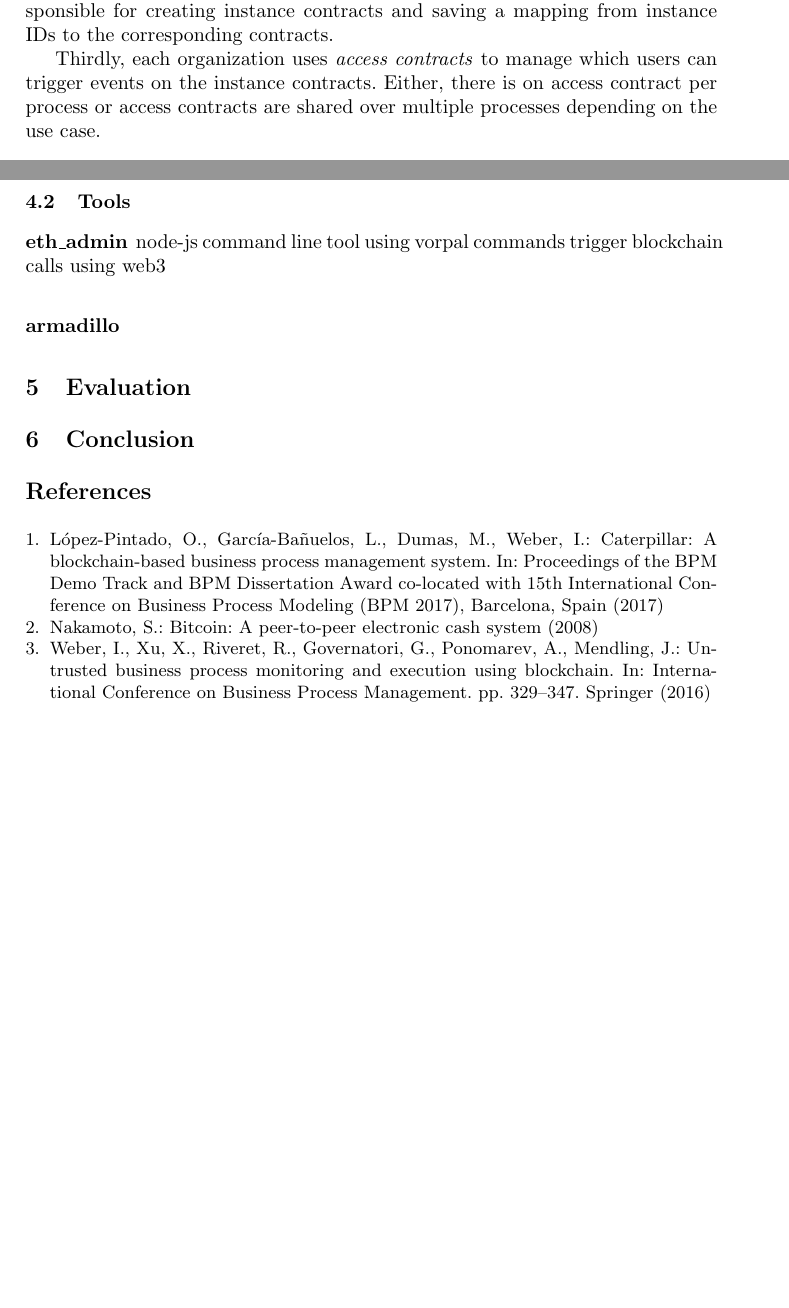
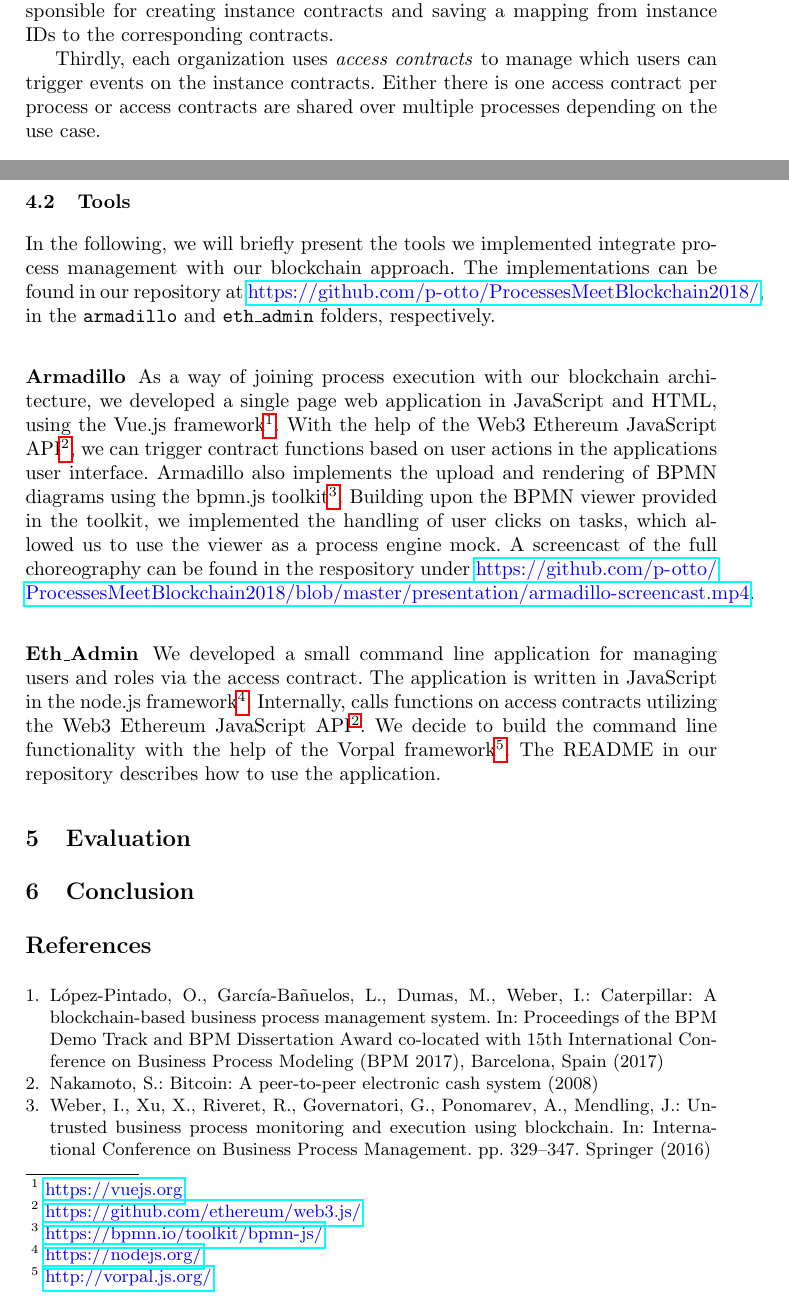
Before and after one commit to p-otto/Armadillo, a LaTeX paper (paper/paper.tex): two parts of pages 4 and 10 of 10 before the commit and two parts of pages 4 and 10 of 11 after it, joined at a grey line, cut so that both start at the same text, the shorter picture padded with empty space. Compiled offline with pdfLaTeX.

Commit message:
Add description of eth admin and armadillo

```diff
--- a/paper/paper.tex
+++ b/paper/paper.tex
@@ -183,7 +183,7 @@ Secondly, each organization uses one \emph{factory contract} per process.
 It is responsible for creating instance contracts and saving a mapping from instance IDs to the corresponding contracts.
 
 Thirdly, each organization uses \emph{access contracts} to manage which users can trigger events on the instance contracts.
-Either, there is on access contract per process or access contracts are shared over multiple processes depending on the use case.
+Either there is one access contract per process or access contracts are shared over multiple processes depending on the use case.
 
 \subsection{Per company setup}
 \begin{figure}
@@ -356,12 +356,28 @@ One other approach we thought of is based on Pattern 5 of \cite{xu2018pattern} -
 
 \subsection{Tools}
 
-\subsubsection{eth\_admin}
+In the following, we will briefly present the tools we implemented integrate process management with our blockchain approach.
+The implementations can be found in our repository at \url{https://github.com/p-otto/ProcessesMeetBlockchain2018/}, in the \texttt{armadillo} and \texttt{eth\_admin} folders, respectively.
+% TODO repo ist noch private
+% TODO update if repository changes
+% TODO overfull hbox
 
-node-js command line tool using vorpal
-commands trigger blockchain calls using web3
+\subsubsection{Armadillo}
 
-\subsubsection{armadillo}
+As a way of joining process execution with our blockchain architecture, we developed a single page web application in JavaScript and HTML, using the Vue.js framework\footnote{\url{https://vuejs.org}}.
+With the help of the Web3 Ethereum JavaScript API\footnote{\label{web3}\url{https://github.com/ethereum/web3.js/}}, we can trigger contract functions based on user actions in the applications user interface.
+Armadillo also implements the upload and rendering of BPMN diagrams using the bpmn.js toolkit\footnote{\url{https://bpmn.io/toolkit/bpmn-js/}}.
+Building upon the BPMN viewer provided in the toolkit, we implemented the handling of user clicks on tasks, which allowed us to use the viewer as a process engine mock.
+A screencast of the full choreography can be found in the respository under \url{https://github.com/p-otto/ProcessesMeetBlockchain2018/blob/master/presentation/armadillo-screencast.mp4}.
+% TODO repo, hbox etc.
+
+\subsubsection{Eth\_Admin}
+
+We developed a small command line application for managing users and roles via the access contract.
+The application is written in JavaScript in the node.js framework\footnote{\url{https://nodejs.org/}}.
+Internally, calls functions on access contracts utilizing the Web3 Ethereum JavaScript API\textsuperscript{\ref{web3}}.
+We decide to build the command line functionality with the help of the Vorpal framework\footnote{\url{http://vorpal.js.org/}}.
+The README in our repository describes how to use the application.
 
 \section{Evaluation}
 %Gas cost
```
